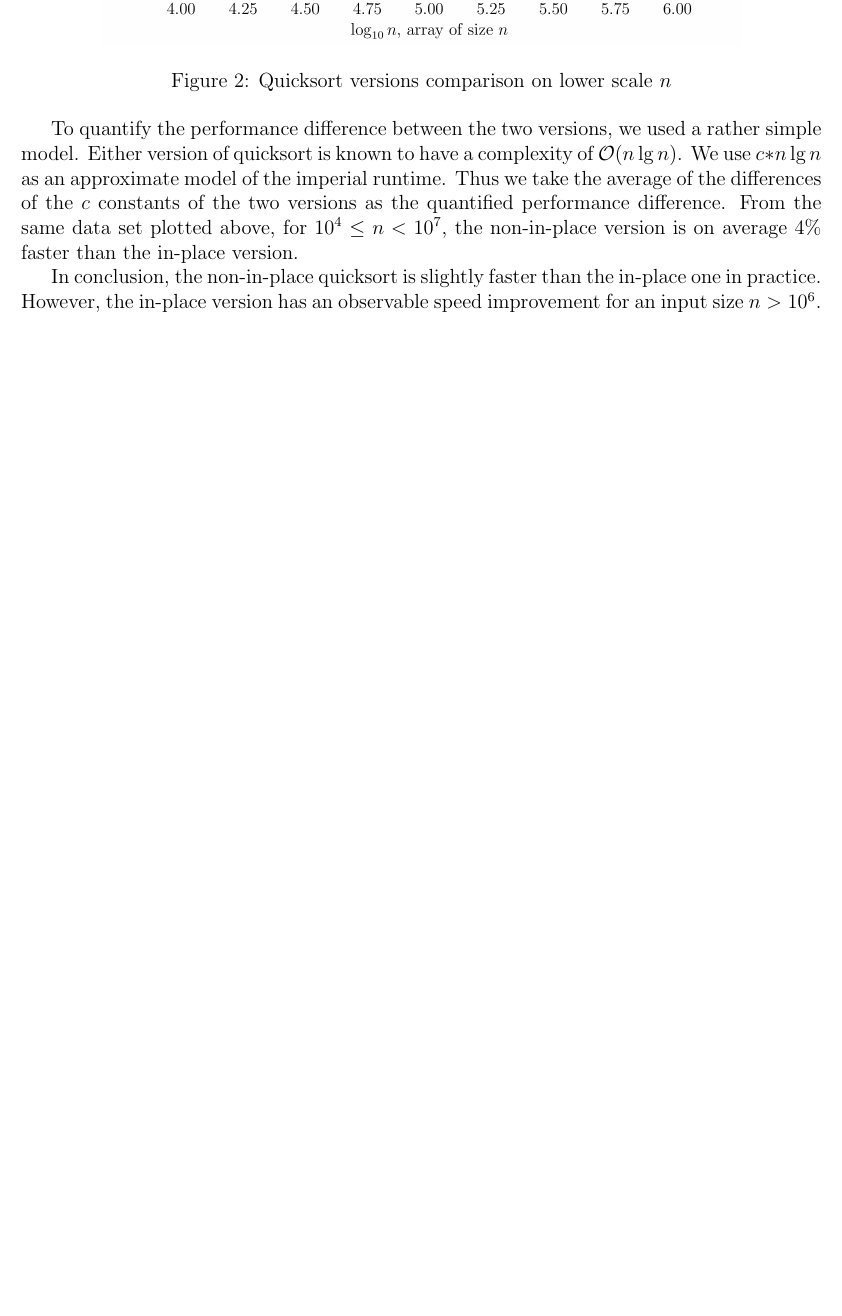
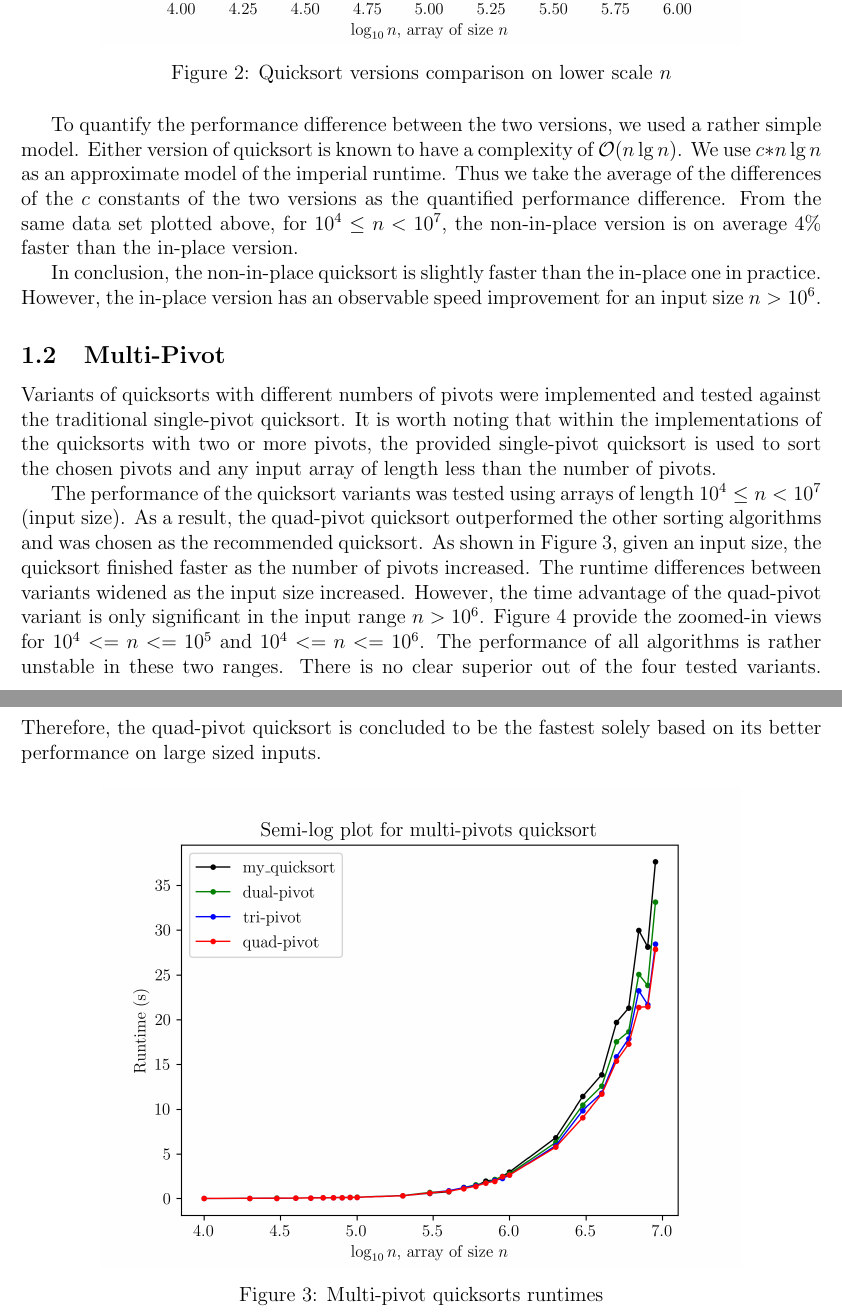
Before and after one commit to yex33/L01, a LaTeX document (lab3/report.tex): part of page 3 of 3 before the commit and two parts of pages 3 and 4 of 5 after it, the two joined at a grey line, cut so that both start at the same text, the shorter picture padded with empty space. Compiled offline with pdfLaTeX.

Commit message:
completed multi-pivot discussion

```diff
--- a/lab3/report.tex
+++ b/lab3/report.tex
@@ -11,6 +11,7 @@
 \usepackage{graphicx}
 \graphicspath{{./images/}}
 \usepackage{float}
+\usepackage{subcaption}
 
 \title{SE 2XB3 Group 4 Report 3}
 \author{
@@ -90,3 +91,29 @@ In conclusion, the non-in-place quicksort is slightly faster than the in-place
 one in practice. However, the in-place version has an observable speed
 improvement for an input size \( n > 10^6 \).
 
+\subsection{Multi-Pivot}
+
+Variants of quicksorts with different numbers of pivots were implemented and
+tested against the traditional single-pivot quicksort. It is worth noting that
+within the implementations of the quicksorts with two or more pivots, the
+provided single-pivot quicksort is used to sort the chosen pivots and any input
+array of length less than the number of pivots.
+
+The performance of the quicksort variants was tested using arrays of length \(
+10^4 \leq n < 10^7 \) (input size). As a result, the quad-pivot quicksort
+outperformed the other sorting algorithms and was chosen as the recommended
+quicksort. As shown in Figure \ref{fig:multp}, given an input size, the
+quicksort finished faster as the number of pivots increased. The runtime
+differences between variants widened as the input size increased. However, the
+time advantage of the quad-pivot variant is only significant in the input range
+\( n > 10^6 \). Figure \ref{fig:multp-zoomed} provide the zoomed-in views for \(
+10^4 <= n <= 10^5 \) and \( 10^4 <= n <= 10^6 \). The performance of all
+algorithms is rather unstable in these two ranges. There is no clear superior
+out of the four tested variants. Therefore, the quad-pivot quicksort is
+concluded to be the fastest solely based on its better performance on large
+sized inputs.
+
+\begin{figure}[h]
+  \centering
+  \includegraphics[width=0.8\textwidth]{multp}
+  \caption{Multi-pivot quicksorts runtimes}
@@ -93 +133,3 @@ improvement for an input size \( n > 10^6 \).
+  \label{fig:multp-zoomed}
+\end{figure}
 \end{document}
```
Also changed, not shown: lab3/report.pdf, lab3/report.tex (13 more changed lines).
